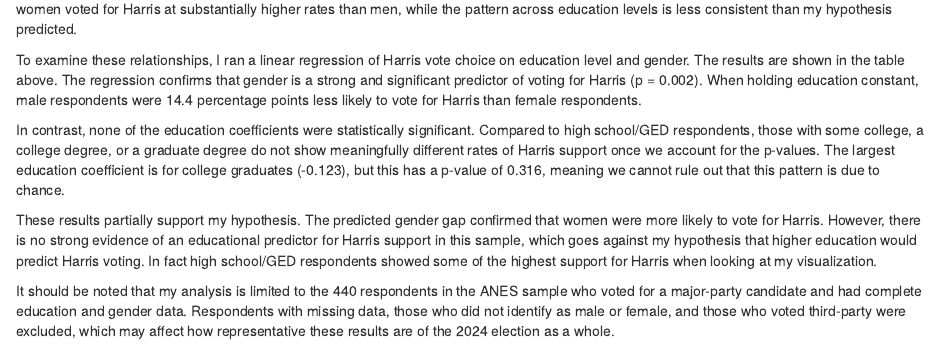
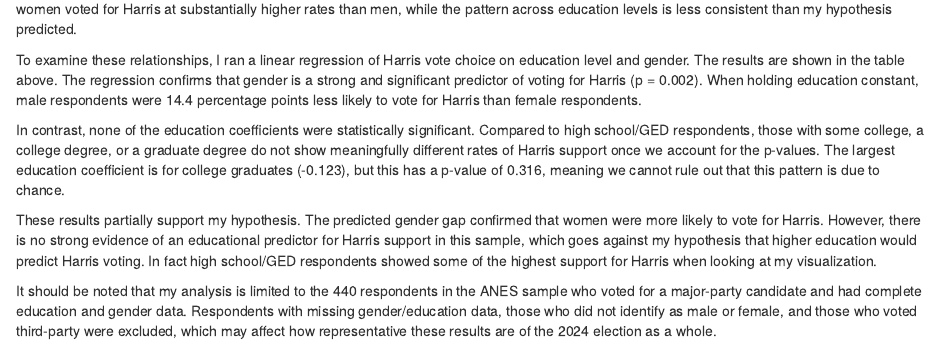
Before and after one commit to anamassoglia/ps270-final-project, an R Markdown document (index.Rmd): the page in a window 1100 px wide, from 2740 px down. Rendered offline with R 4.5, knitr and Pandoc, with nearby package versions; drawn as R Markdown's standard HTML page in place of the format the file asks for; some code elsewhere in the file could not run offline.

Commit message:
analysis changes

```diff
--- a/index.Rmd
+++ b/index.Rmd
@@ -98,4 +98,4 @@ In contrast, none of the education coefficients were statistically significant.
 
 These results partially support my hypothesis. The predicted gender gap confirmed that women were more likely to vote for Harris. However, there is no strong evidence of an educational predictor for Harris support in this sample, which goes against my hypothesis that higher education would predict Harris voting. In fact high school/GED respondents showed some of the highest support for Harris when looking at my visualization.
 
-It should be noted that my analysis is limited to the 440 respondents in the ANES sample who voted for a major-party candidate and had complete education and gender data. Respondents with missing data, those who did not identify as male or female, and those who voted third-party were excluded, which may affect how representative these results are of the 2024 election as a whole.
+It should be noted that my analysis is limited to the 440 respondents in the ANES sample who voted for a major-party candidate and had complete education and gender data. Respondents with missing gender/education data, those who did not identify as male or female, and those who voted third-party were excluded, which may affect how representative these results are of the 2024 election as a whole.
```
Also changed, not shown: index.html.
